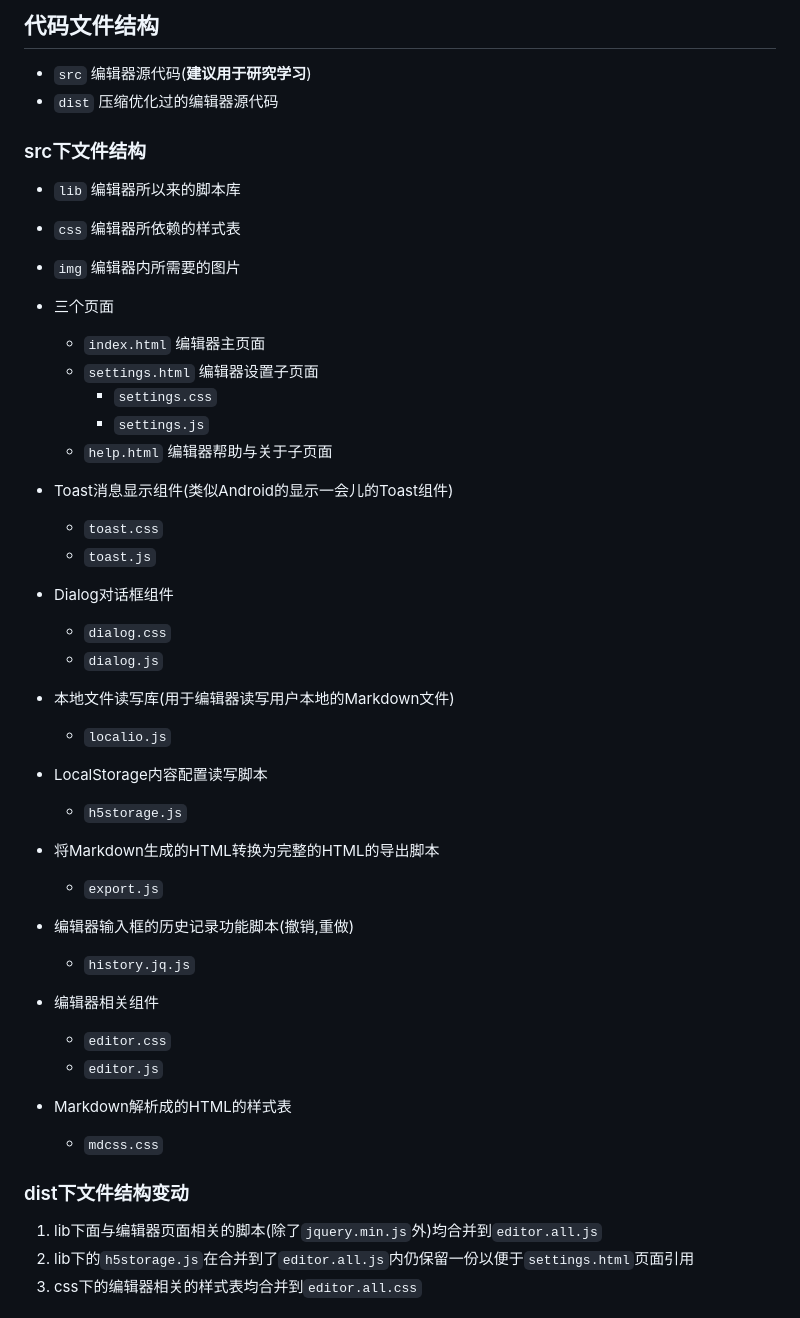
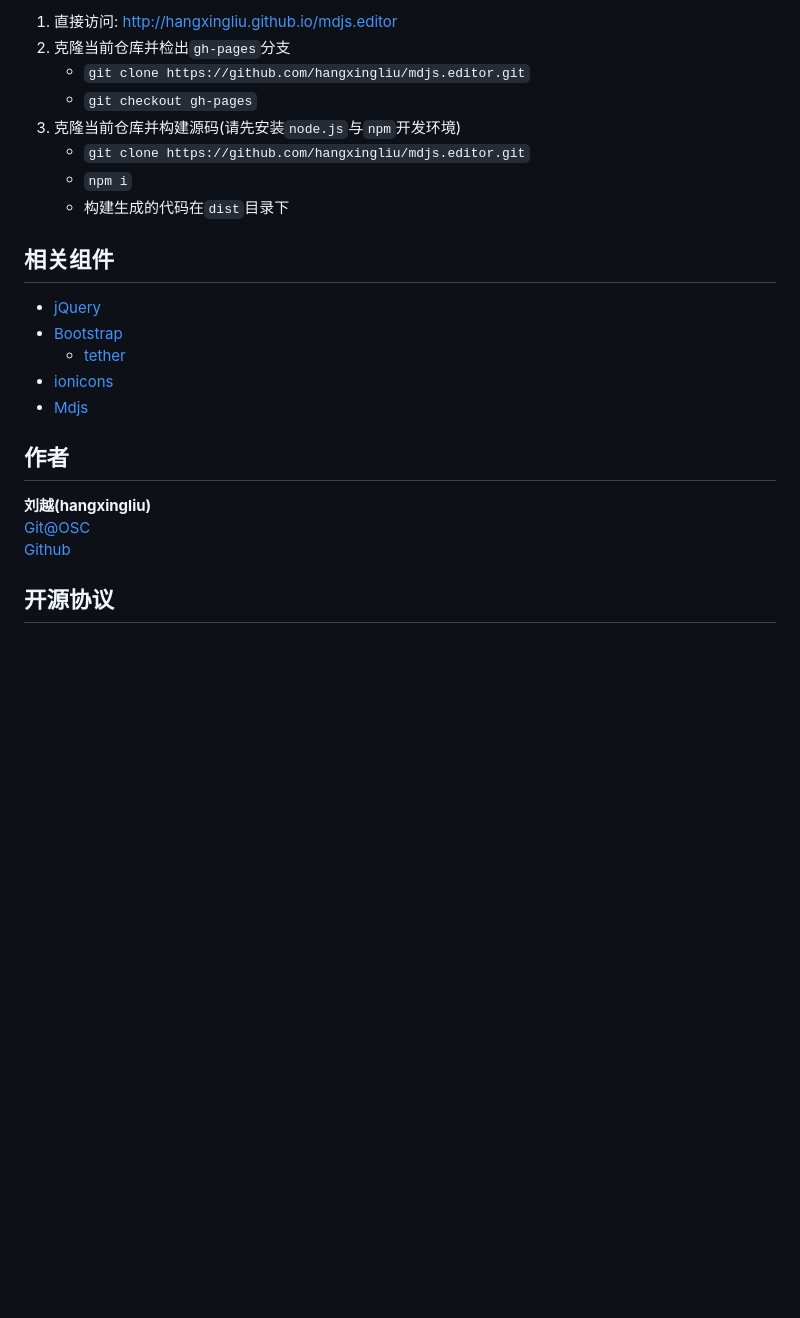
Before and after one commit to hangxingliu/mdjs.editor, a Markdown page: README.md, the part around the change printed below. Drawn GitHub-style; blank space fills up the shorter version.

```diff
--- a/README.md
+++ b/README.md
@@ -34,54 +30,27 @@ Mdjs遵循[Apache Licence 2.0](LICENSE)
 
-## 代码文件结构
-
-- `src` 编辑器源代码(__建议用于研究学习__)
-- `dist` 压缩优化过的编辑器源代码
-
-### src下文件结构
-
-- `lib` 编辑器所以来的脚本库
-- `css` 编辑器所依赖的样式表
-- `img` 编辑器内所需要的图片
-
-- 三个页面
-	- `index.html` 编辑器主页面
-	- `settings.html` 编辑器设置子页面
-		- `settings.css`
-		- `settings.js`
-	- `help.html` 编辑器帮助与关于子页面
+1. 直接访问: <http://hangxingliu.github.io/mdjs.editor>
+2. 克隆当前仓库并检出`gh-pages`分支
+	- `git clone https://github.com/hangxingliu/mdjs.editor.git`
+	- `git checkout gh-pages`
+3. 克隆当前仓库并构建源码(请先安装`node.js`与`npm`开发环境)
+	- `git clone https://github.com/hangxingliu/mdjs.editor.git`
+	- `npm i`
+	- 构建生成的代码在`dist`目录下
 
 
-- Toast消息显示组件(类似Android的显示一会儿的Toast组件)
-	- `toast.css`
-	- `toast.js`
+## 相关组件
 
-- Dialog对话框组件
-	- `dialog.css`
-	- `dialog.js`
+- [jQuery](http://jquery.com/)
+- [Bootstrap](http://getbootstrap.com/)
+	- [tether](http://tether.io/docs/welcome)
+- [ionicons](http://ionicons.com/)
+- [Mdjs][mdjs]
 
-- 本地文件读写库(用于编辑器读写用户本地的Markdown文件)
-	- `localio.js`
+## 作者
 
-- LocalStorage内容配置读写脚本
-	- `h5storage.js`
+**刘越(hangxingliu)**
+[Git@OSC](https://git.oschina.net/voyageliu)
+[Github](https://github.com/hangxingliu)
 
-- 将Markdown生成的HTML转换为完整的HTML的导出脚本
-	- `export.js`
+## 开源协议
 
-- 编辑器输入框的历史记录功能脚本(撤销,重做)
-	- `history.jq.js`
-
-- 编辑器相关组件
-	- `editor.css`
-	- `editor.js`
-
-- Markdown解析成的HTML的样式表
-	- `mdcss.css`
-
-### dist下文件结构变动
-
-1. lib下面与编辑器页面相关的脚本(除了`jquery.min.js`外)均合并到`editor.all.js`
-2. lib下的`h5storage.js`在合并到了`editor.all.js`内仍保留一份以便于`settings.html`页面引用
-3. css下的编辑器相关的样式表均合并到`editor.all.css`
-
-
```
Also changed, not shown: other parts of README.md (+18 -74 lines), CHANGELOG.md (added, +13 -0 lines), readme/img1.png (deleted), readme/img2.png (deleted), readme/screenshot1.png (added), 9 other files.
